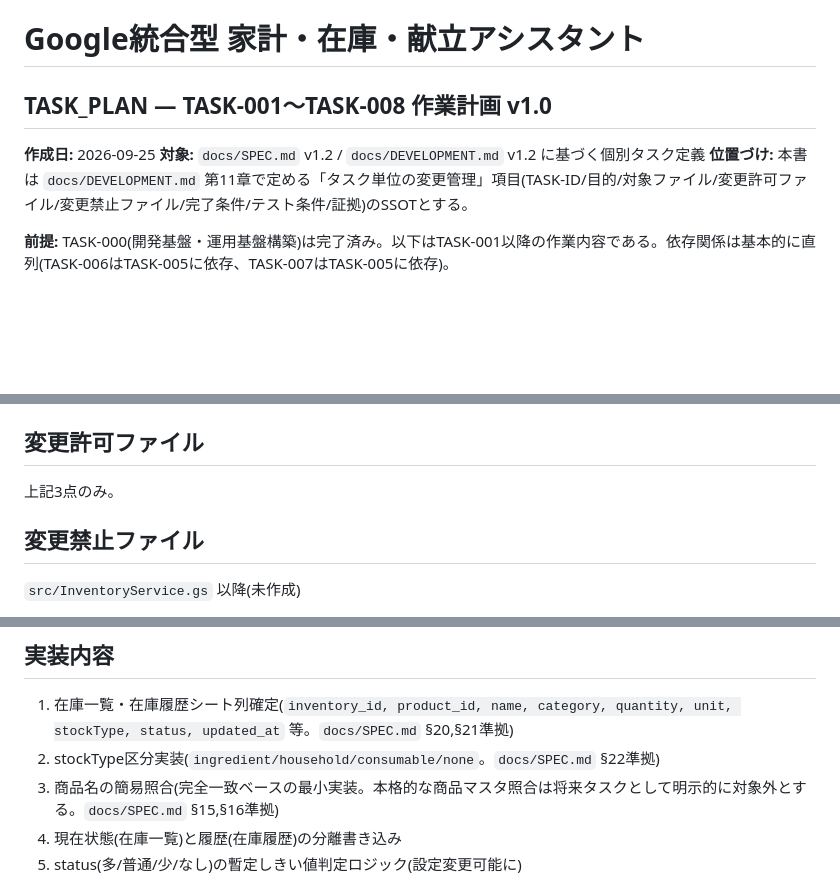
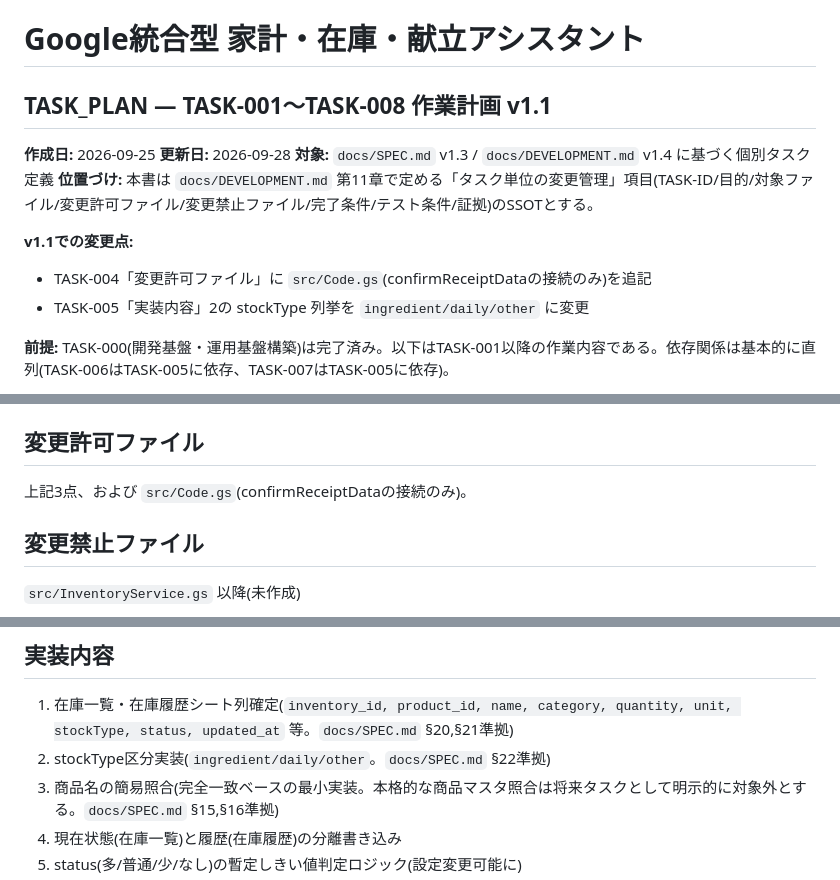
Before and after one commit to somurye/home-ai-assistant, a Markdown page: docs/TASK_PLAN.md, 3 parts joined by grey strips. Drawn GitHub-style; blank space fills up the shorter version.

Commit message:
docs(task-plan): update TASK_PLAN.md to v1.1 with TASK-004 Code.gs scope and TASK-005 stockType

```diff
--- a/docs/TASK_PLAN.md
+++ b/docs/TASK_PLAN.md
@@ -1,10 +1,15 @@
 # Google統合型 家計・在庫・献立アシスタント
 
-## TASK_PLAN — TASK-001〜TASK-008 作業計画 v1.0
+## TASK_PLAN — TASK-001〜TASK-008 作業計画 v1.1
 
 **作成日:** 2026-09-25
-**対象:** `docs/SPEC.md` v1.2 / `docs/DEVELOPMENT.md` v1.2 に基づく個別タスク定義
+**更新日:** 2026-09-28
+**対象:** `docs/SPEC.md` v1.3 / `docs/DEVELOPMENT.md` v1.4 に基づく個別タスク定義
 **位置づけ:** 本書は `docs/DEVELOPMENT.md` 第11章で定める「タスク単位の変更管理」項目(TASK-ID/目的/対象ファイル/変更許可ファイル/変更禁止ファイル/完了条件/テスト条件/証拠)のSSOTとする。
+
+**v1.1での変更点:**
+* TASK-004「変更許可ファイル」に `src/Code.gs`(confirmReceiptDataの接続のみ)を追記
+* TASK-005「実装内容」2の stockType 列挙を `ingredient/daily/other` に変更
 
 **前提:** TASK-000(開発基盤・運用基盤構築)は完了済み。以下はTASK-001以降の作業内容である。依存関係は基本的に直列(TASK-006はTASK-005に依存、TASK-007はTASK-005に依存)。
 
@@ -172,7 +177,7 @@ Level B(UIロジック中心)
 
 ## 変更許可ファイル
 
-上記3点のみ。
+上記3点、および `src/Code.gs`(confirmReceiptDataの接続のみ)。
 
 ## 変更禁止ファイル
 
@@ -228,7 +233,7 @@ Level A(Spreadsheetデータ更新・データモデル変更)
 ## 実装内容
 
 1. 在庫一覧・在庫履歴シート列確定(`inventory_id, product_id, name, category, quantity, unit, stockType, status, updated_at` 等。`docs/SPEC.md` §20,§21準拠)
-2. stockType区分実装(`ingredient/household/consumable/none`。`docs/SPEC.md` §22準拠)
+2. stockType区分実装(`ingredient/daily/other`。`docs/SPEC.md` §22準拠)
 3. 商品名の簡易照合(完全一致ベースの最小実装。本格的な商品マスタ照合は将来タスクとして明示的に対象外とする。`docs/SPEC.md` §15,§16準拠)
 4. 現在状態(在庫一覧)と履歴(在庫履歴)の分離書き込み
 5. status(多/普通/少/なし)の暫定しきい値判定ロジック(設定変更可能に)
```
